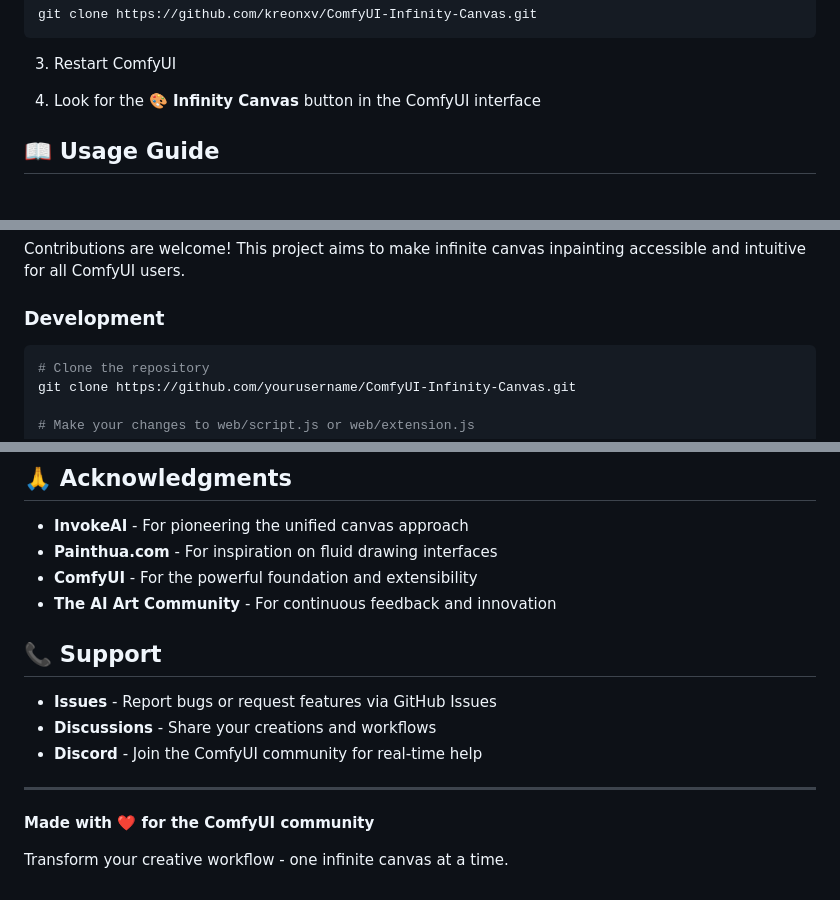
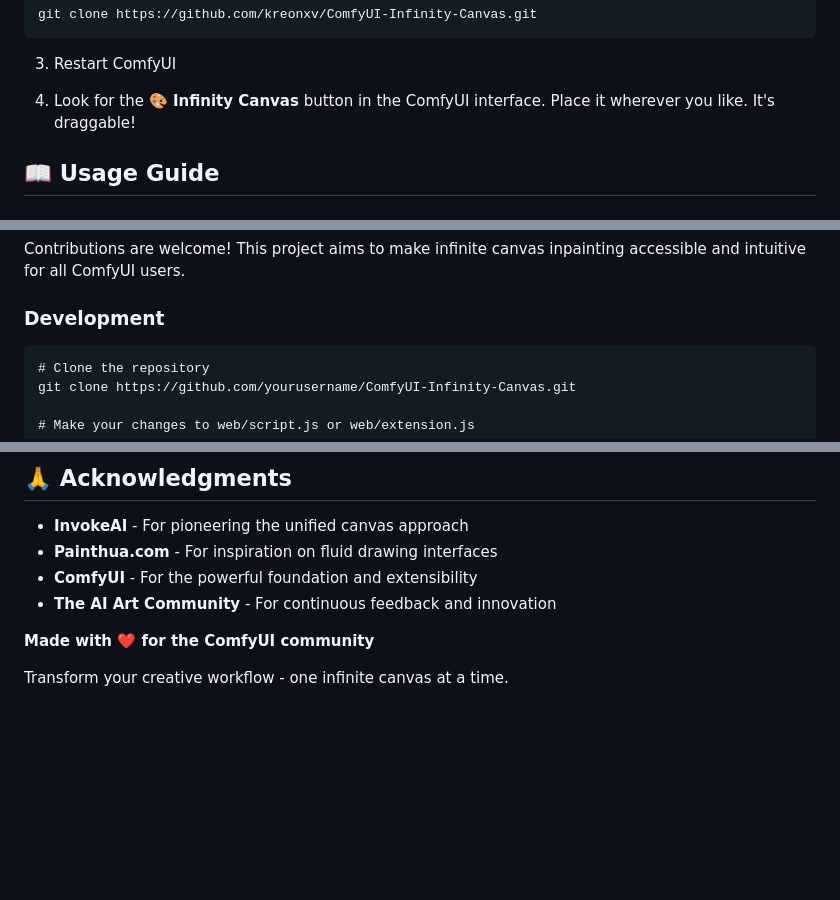
Before and after one commit to kreonxv/ComfyUI-Infinity-Canvas, a Markdown page: README.md, 3 parts joined by grey strips. Rendered like a GitHub page; blank space fills up the shorter version.

Commit message:
Revise README for Infinity Canvas and support info
Updated instructions for using the Infinity Canvas button and removed support section.

````diff
--- a/README.md
+++ b/README.md
@@ -70,7 +70,7 @@ git clone https://github.com/kreonxv/ComfyUI-Infinity-Canvas.git
 
 3. Restart ComfyUI
 
-4. Look for the **🎨 Infinity Canvas** button in the ComfyUI interface
+4. Look for the **🎨 Infinity Canvas** button in the ComfyUI interface. Place it wherever you like. It's draggable!
 
 ## 📖 Usage Guide
 
@@ -196,7 +196,7 @@ Contributions are welcome! This project aims to make infinite canvas inpainting
 
 ### Development
 
-```bash
+```
 # Clone the repository
 git clone https://github.com/yourusername/ComfyUI-Infinity-Canvas.git
 
@@ -227,14 +227,6 @@ MIT License - see LICENSE file for details
 - **ComfyUI** - For the powerful foundation and extensibility
 - **The AI Art Community** - For continuous feedback and innovation
 
-## 📞 Support
-
-- **Issues** - Report bugs or request features via GitHub Issues
-- **Discussions** - Share your creations and workflows
-- **Discord** - Join the ComfyUI community for real-time help
-
----
-
 **Made with ❤️ for the ComfyUI community**
 
 Transform your creative workflow - one infinite canvas at a time.
````
